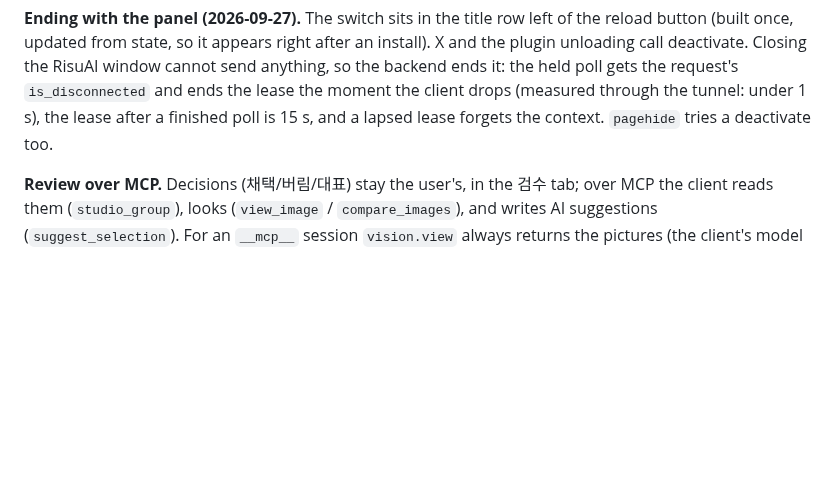
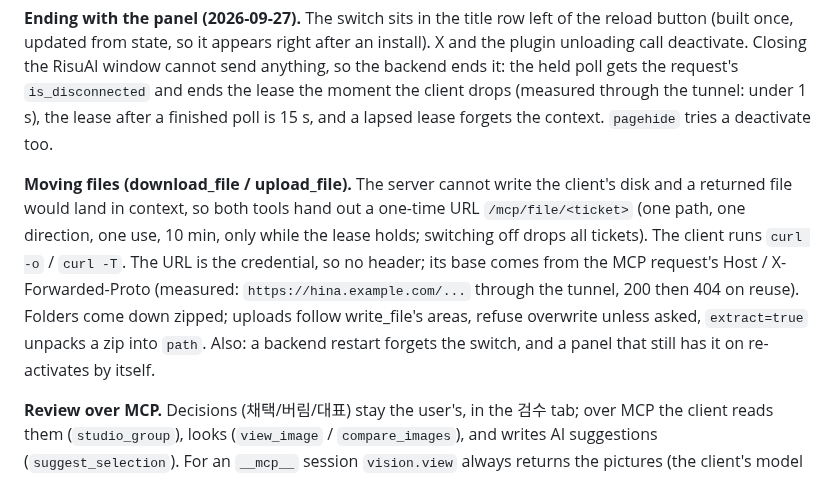
Before and after one commit to nilsonwhang3-spec/risu-hina, a Markdown page: docs/08-external-api-mcp.md, the part around the change. Rendered like a GitHub page; blank space fills up the shorter version.

Commit message:
docs/08: MCP file transfer and restart re-activation
Co-Authored-By: Claude Opus 5.5 (1M context) <noreply@anthropic.com>

```diff
--- a/docs/08-external-api-mcp.md
+++ b/docs/08-external-api-mcp.md
@@ -76,6 +76,14 @@ updated from state, so it appears right after an install). X and the plugin unlo
 the RisuAI window cannot send anything, so the backend ends it: the held poll gets the request's
 `is_disconnected` and ends the lease the moment the client drops (measured through the tunnel: under 1 s), the
 lease after a finished poll is 15 s, and a lapsed lease forgets the context. `pagehide` tries a deactivate too.
+
+**Moving files (download_file / upload_file).** The server cannot write the client's disk and a returned file
+would land in context, so both tools hand out a one-time URL `/mcp/file/<ticket>` (one path, one direction, one
+use, 10 min, only while the lease holds; switching off drops all tickets). The client runs `curl -o` / `curl -T`.
+The URL is the credential, so no header; its base comes from the MCP request's Host / X-Forwarded-Proto
+(measured: `https://hina.example.com/...` through the tunnel, 200 then 404 on reuse). Folders come down zipped;
+uploads follow write_file's areas, refuse overwrite unless asked, `extract=true` unpacks a zip into `path`.
+Also: a backend restart forgets the switch, and a panel that still has it on re-activates by itself.
 
 **Review over MCP.** Decisions (채택/버림/대표) stay the user's, in the 검수 tab; over MCP the client reads them
 (`studio_group`), looks (`view_image` / `compare_images`), and writes AI suggestions (`suggest_selection`).
```
